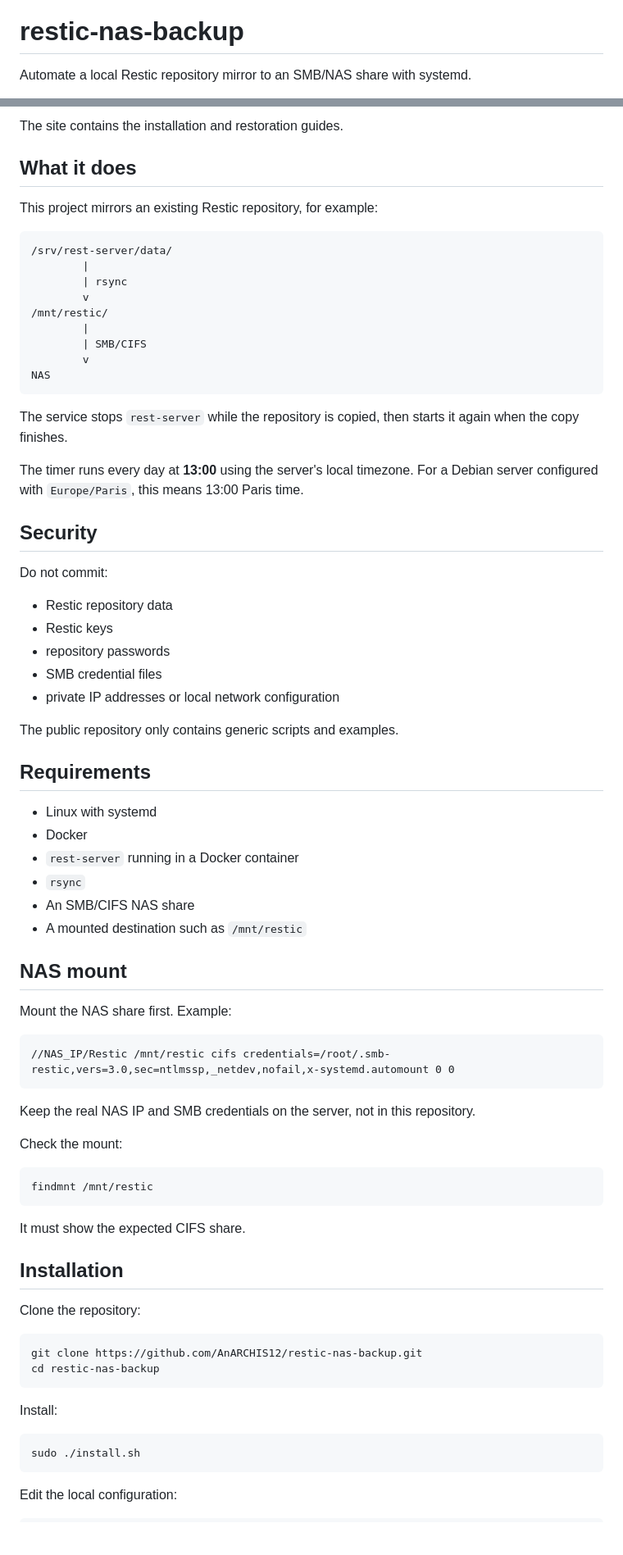
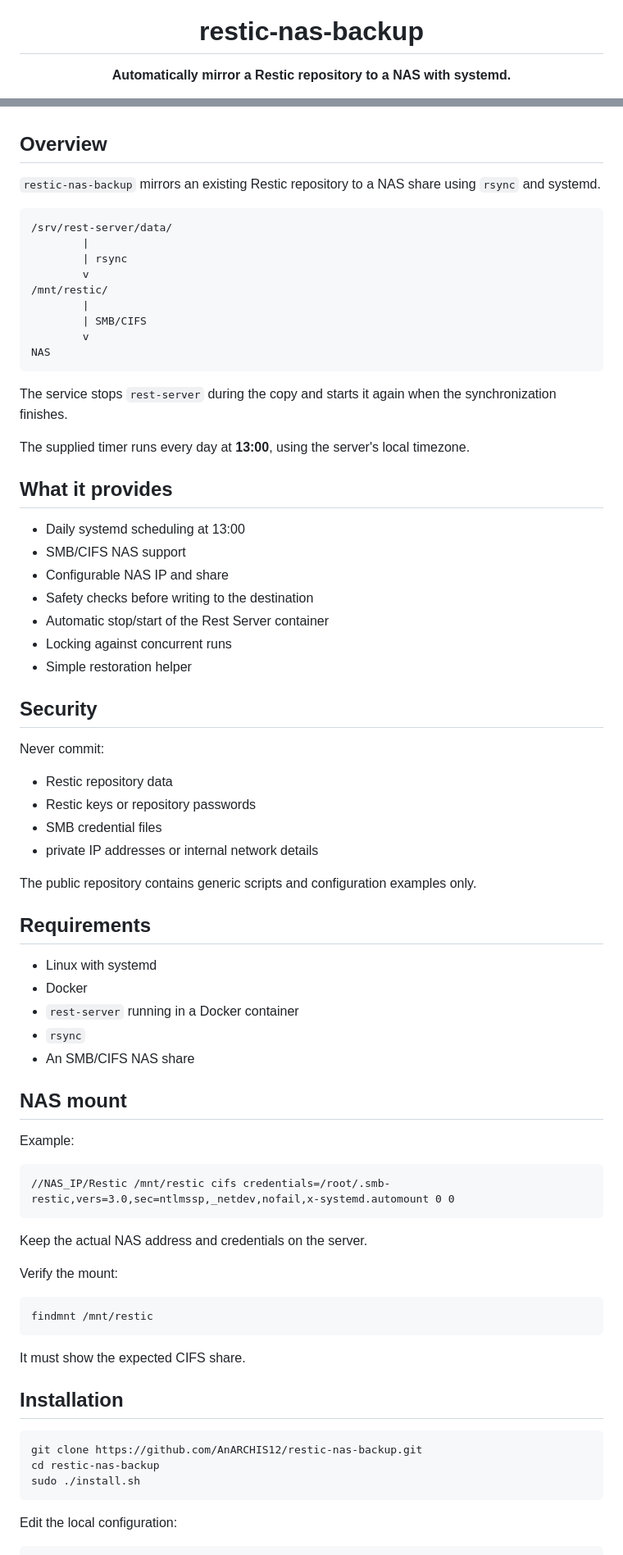
Before and after one commit to AnARCHIS12/restic-nas-backup, a Markdown page: README.md, 2 parts joined by grey strips. Shown at 82% size. GitHub-like rendering; blank space fills up the shorter version.

Commit message:
Refresh README in English with logo and badges

````diff
--- a/README.md
+++ b/README.md
@@ -1,4 +5,4 @@
 # restic-nas-backup
 
-Automate a local Restic repository mirror to an SMB/NAS share with systemd.
+**Automatically mirror a Restic repository to a NAS with systemd.**
 
@@ -8,9 +16,9 @@ Automate a local Restic repository mirror to an SMB/NAS share with systemd.
 
-The site contains the installation and restoration guides.
+</div>
 
-## What it does
+## Overview
 
-This project mirrors an existing Restic repository, for example:
+`restic-nas-backup` mirrors an existing Restic repository to a NAS share using `rsync` and systemd.
 
 ```
 /srv/rest-server/data/
@@ -24,21 +32,30 @@ This project mirrors an existing Restic repository, for example:
 NAS
 ```
 
-The service stops `rest-server` while the repository is copied, then starts it again when the copy finishes.
+The service stops `rest-server` during the copy and starts it again when the synchronization finishes.
 
-The timer runs every day at **13:00** using the server's local timezone. For a Debian server configured with `Europe/Paris`, this means 13:00 Paris time.
+The supplied timer runs every day at **13:00**, using the server's local timezone.
+
+## What it provides
+
+- Daily systemd scheduling at 13:00
+- SMB/CIFS NAS support
+- Configurable NAS IP and share
+- Safety checks before writing to the destination
+- Automatic stop/start of the Rest Server container
+- Locking against concurrent runs
+- Simple restoration helper
 
 ## Security
 
-Do not commit:
+Never commit:
 
 - Restic repository data
-- Restic keys
-- repository passwords
+- Restic keys or repository passwords
 - SMB credential files
-- private IP addresses or local network configuration
+- private IP addresses or internal network details
 
-The public repository only contains generic scripts and examples.
+The public repository contains generic scripts and configuration examples only.
 
 ## Requirements
 
@@ -47,19 +64,18 @@ The public repository only contains generic scripts and examples.
 - `rest-server` running in a Docker container
 - `rsync`
 - An SMB/CIFS NAS share
-- A mounted destination such as `/mnt/restic`
 
 ## NAS mount
 
-Mount the NAS share first. Example:
+Example:
 
 ```fstab
 //NAS_IP/Restic /mnt/restic cifs credentials=/root/.smb-restic,vers=3.0,sec=ntlmssp,_netdev,nofail,x-systemd.automount 0 0
 ```
 
-Keep the real NAS IP and SMB credentials on the server, not in this repository.
+Keep the actual NAS address and credentials on the server.
 
-Check the mount:
+Verify the mount:
 
 ```bash
 findmnt /mnt/restic
@@ -69,16 +85,9 @@ It must show the expected CIFS share.
 
 ## Installation
 
-Clone the repository:
-
 ```bash
 git clone https://github.com/AnARCHIS12/restic-nas-backup.git
 cd restic-nas-backup
-```
-
-Install:
-
-```bash
 sudo ./install.sh
 ```
 
````
Also changed, not shown: other parts of README.md (+25 -15 lines).
